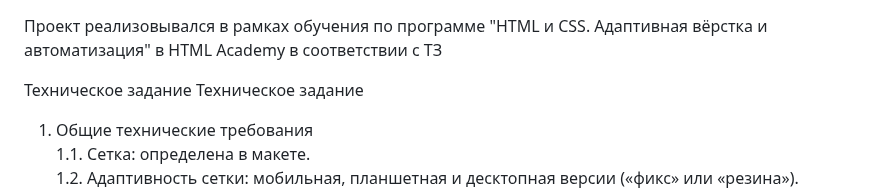
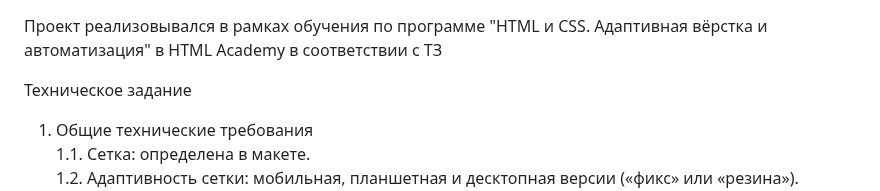
Before and after one commit to alexeipogorelyi/ResponsiveBEMLessGulpSite, a Markdown page: Readme.md, the part around the change. Drawn GitHub-style.

```diff
--- a/Readme.md
+++ b/Readme.md
@@ -1,6 +1,5 @@
 Проект реализовывался в рамках обучения по программе "HTML и CSS. Адаптивная вёрстка и автоматизация" в HTML Academy в соответствии с ТЗ
 
-Техническое задание
 Техническое задание
 1. Общие технические требования
 <br>1.1. Сетка: определена в макете.
```
